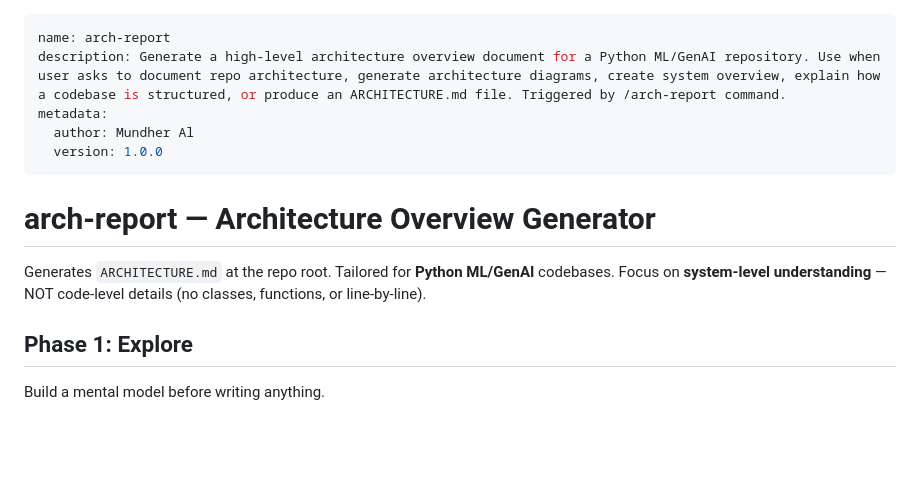
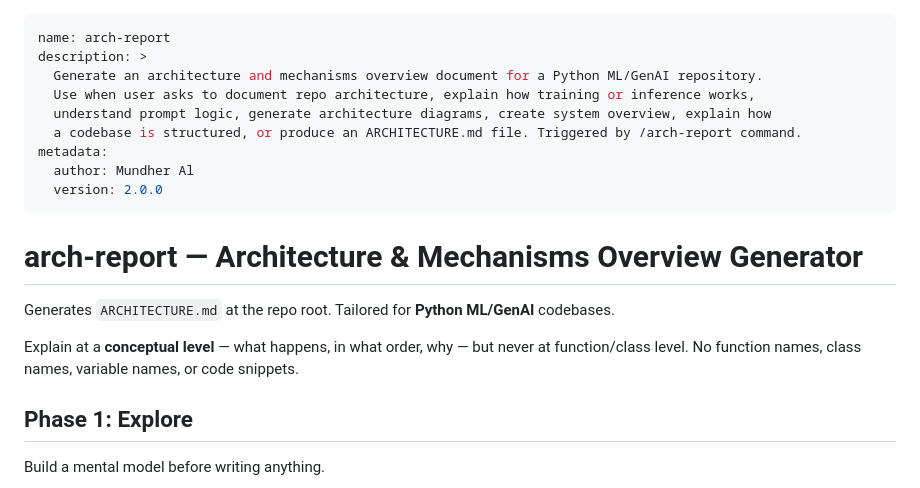
Before and after one commit to grigoriigarshin/claude-skills, a Markdown page: skills/arch-report/SKILL.md, the part around one of its changes. Rendered like a GitHub page; blank space fills up the shorter version.

```diff
--- a/skills/arch-report/SKILL.md
+++ b/skills/arch-report/SKILL.md
@@ -1,14 +1,20 @@
 ---
 name: arch-report
-description: Generate a high-level architecture overview document for a Python ML/GenAI repository. Use when user asks to document repo architecture, generate architecture diagrams, create system overview, explain how a codebase is structured, or produce an ARCHITECTURE.md file. Triggered by /arch-report command.
+description: >
+  Generate an architecture and mechanisms overview document for a Python ML/GenAI repository.
+  Use when user asks to document repo architecture, explain how training or inference works,
+  understand prompt logic, generate architecture diagrams, create system overview, explain how
+  a codebase is structured, or produce an ARCHITECTURE.md file. Triggered by /arch-report command.
 metadata:
   author: Mundher Al
-  version: 1.0.0
+  version: 2.0.0
 ---
 
-# arch-report — Architecture Overview Generator
+# arch-report — Architecture & Mechanisms Overview Generator
 
-Generates `ARCHITECTURE.md` at the repo root. Tailored for **Python ML/GenAI** codebases. Focus on **system-level understanding** — NOT code-level details (no classes, functions, or line-by-line).
+Generates `ARCHITECTURE.md` at the repo root. Tailored for **Python ML/GenAI** codebases.
+
+Explain at a **conceptual level** — what happens, in what order, why — but never at function/class level. No function names, class names, variable names, or code snippets.
 
 ## Phase 1: Explore
 
```
Also changed, not shown: other parts of skills/arch-report/SKILL.md (+36 -15 lines).
